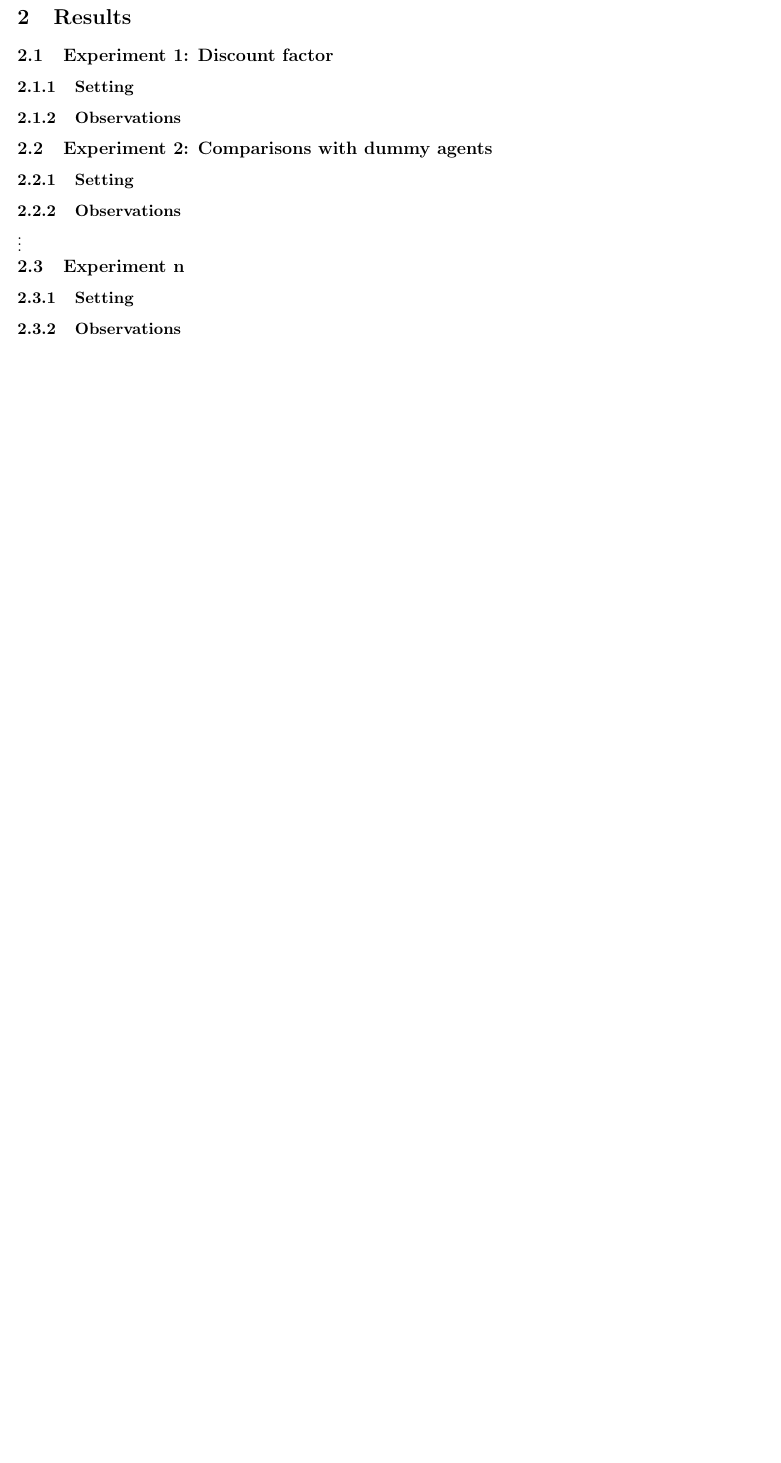
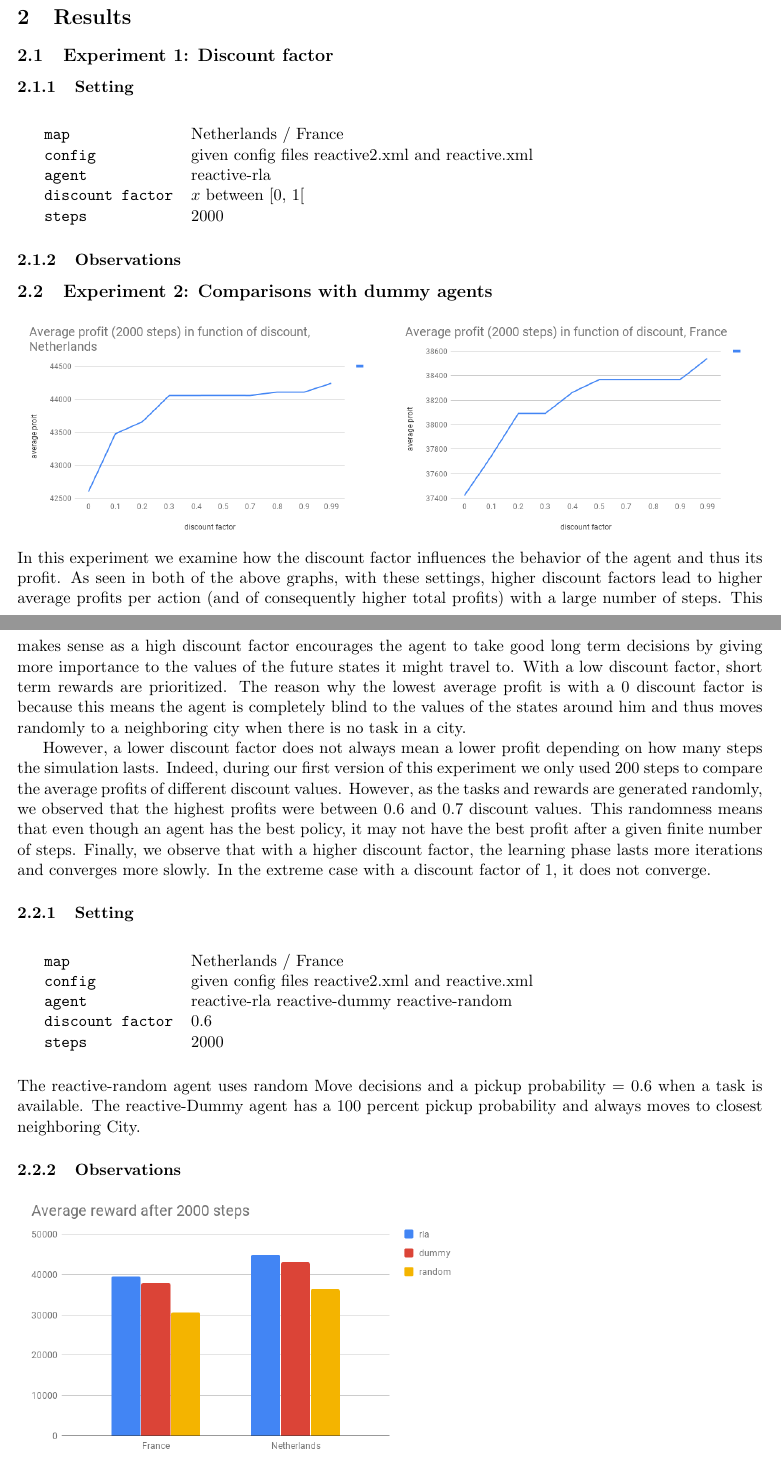
Before and after one commit to yannbolliger/intelligent-agents, a LaTeX document (bolliger-gerard-ex2/doc/bolliger-gerard-ex2.tex): part of page 2 of 2 before the commit and two parts of pages 2 and 3 of 3 after it, the two joined at a grey line, cut so that both start at the same text, the shorter picture padded with empty space. Compiled offline with pdfLaTeX.

Commit message:
report done

```diff
--- a/bolliger-gerard-ex2/doc/bolliger-gerard-ex2.tex
+++ b/bolliger-gerard-ex2/doc/bolliger-gerard-ex2.tex
@@ -126,26 +126,51 @@ from the latest $Best(s)$. This happens in $\mathcal{O}(1)$ time thanks to the
 
 \subsubsection{Setting}
 % you describe how you perform the experiment (you also need to specify the configuration used for the experiment)
+ \begin{table}[H]
+  \begin{tabular}{llll}
+   &\texttt{map }  &Netherlands / France\\
+   &\texttt{config}  & given config files reactive2.xml and reactive.xml \\
+   &\texttt{agent}  &reactive-rla\\
+   &\texttt{discount factor}  &$x$ between [0, 1[\\
+   &\texttt{steps}  &2000
+  \end{tabular}
+ \end{table}
 
 \subsubsection{Observations}
 % you describe the experimental results and the conclusions you inferred from these results
 
 \subsection{Experiment 2: Comparisons with dummy agents}
 % you compare the results of your agent with two dummy agents: the random agent that was already given in the starter files and another dummy agent that you define and create. You should report the results from the simulations using the topologies given in the starter files and optionally, additional topologies that you create.
+ \includegraphics[width=0.5\textwidth]{netherlands.png}
+ \includegraphics[width=0.5\textwidth]{france.png}
+In this experiment we examine how the discount factor influences the behavior of the agent and thus its profit. As seen in both of the above graphs, with these settings, higher discount factors lead to higher average profits per action (and of consequently higher total profits) with a large number of steps. This makes sense as a high discount factor encourages the agent to take good long term decisions by giving more importance to the values of the future states it might travel to. With a low discount factor, short term rewards are prioritized. The reason why the lowest average profit is with a 0 discount factor is because this means the agent is completely blind to the values of the states around him and thus moves randomly to a neighboring city when there is no task in a city.
+
+However, a lower discount factor does not always mean a lower profit depending on how many steps the simulation lasts. Indeed, during our first version of this experiment we only used 200 steps to compare the average profits of different discount values. However, as the tasks and rewards are generated randomly, we observed that the highest profits were between 0.6 and 0.7 discount values. This randomness means that even though an agent has the best policy, it may not have the best profit after a given finite number of steps.
+Finally, we observe that with a higher discount factor, the learning phase lasts more iterations and converges more slowly. In the extreme case with a discount factor of 1, it does not converge.
 
 \subsubsection{Setting}
 % you describe how you perform the experiment and you describe the dummy agent you created (you also need to specify the configuration used for the experiment)
+ \begin{table}[H]
+  \begin{tabular}{llll}
+   &\texttt{map }  &Netherlands / France\\
+   &\texttt{config}  & given config files reactive2.xml and reactive.xml \\
+   &\texttt{agent}  &reactive-rla reactive-dummy reactive-random\\
+   &\texttt{discount factor}  &0.6\\
+   &\texttt{steps}  &2000
+  \end{tabular}
+ \end{table}
+
+ The reactive-random agent uses random Move decisions and a pickup probability = 0.6 when a task is available.
+The reactive-Dummy agent has a 100 percent pickup probability and always moves to closest neighboring City.
+
 
 \subsubsection{Observations}
 % elaborate on the observed results
+ \includegraphics[width=0.6\textwidth]{agents.png}
 
-\vdots
+In the above bar chart we observe that the best performing agent is the smart rla agent and the worst is the random agent. The reason why the random agent is so much worse than the other agents with both topologies is mainly because it does not pickup a large proportion of tasks (40%).
 
-\subsection{Experiment n}
-% other experiments you would like to present
+We also remark that the rla agent and the Dummy agent’s average profits are relatively close. By observing the rla agent’s policy we see that it almost always picks up a task when one is available (as opposed to Moving to a neighboring city instead). This means that the only difference between the two agents is the slight advantage the rla agent has in choosing which city to move to when no task is available (because it knows which neighboring city has the most value).
 
-\subsubsection{Setting}
-
-\subsubsection{Observations}
 
 \end{document}
```
Also changed, not shown: bolliger-gerard-ex2/doc/200.png (added), bolliger-gerard-ex2/doc/agents.png (added), bolliger-gerard-ex2/doc/bolliger-gerard-ex2.pdf, bolliger-gerard-ex2/doc/france.png (added), bolliger-gerard-ex2/doc/netherlands.png (added).
